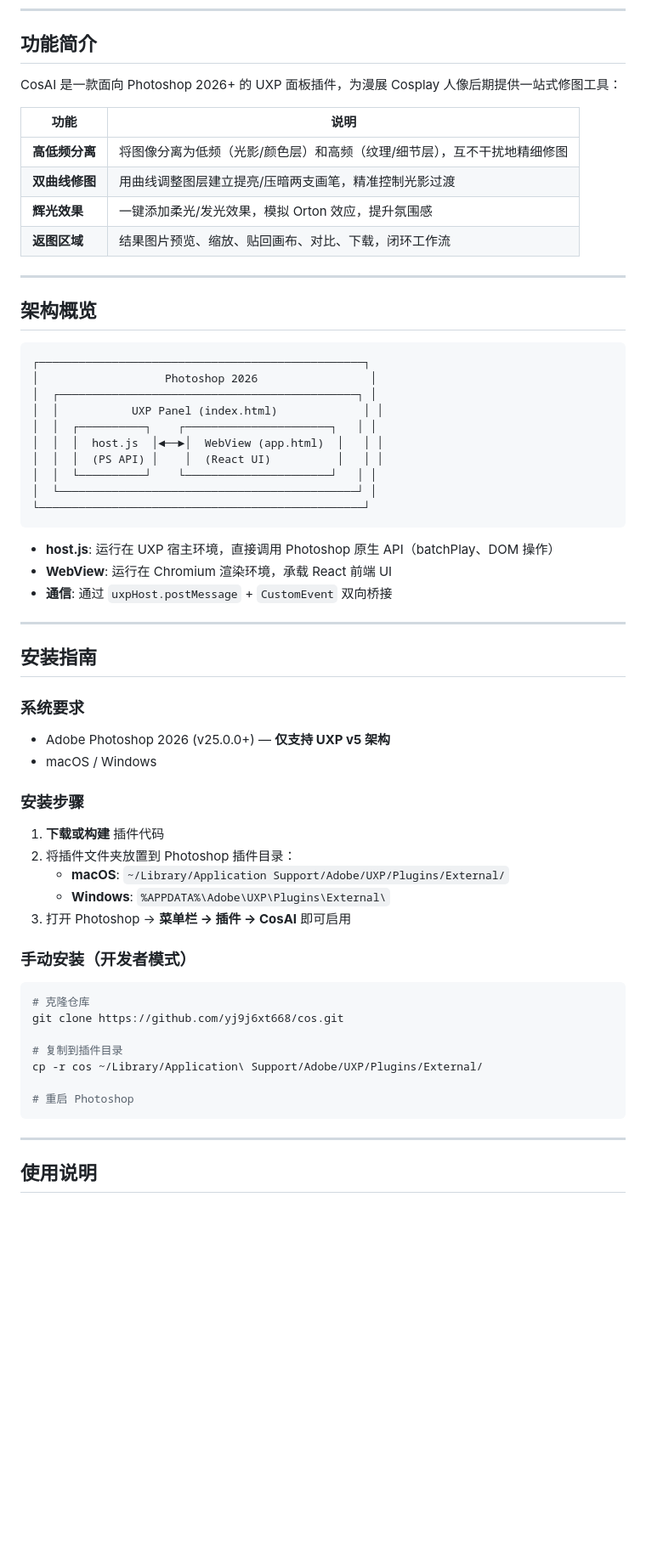
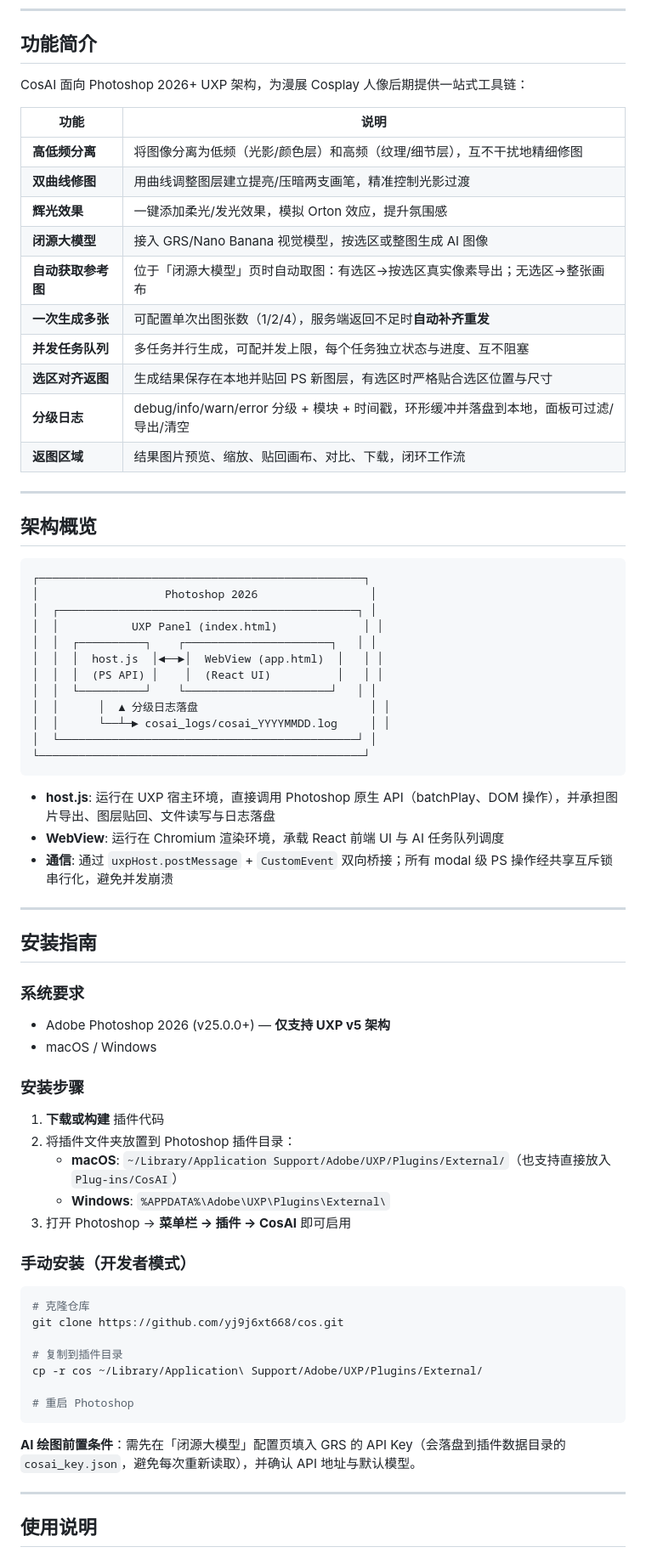
Before and after one commit to yj9j6xt668/cos, a Markdown page: README.md, the part around one of its changes. Shown at 85% size. Rendered like a GitHub page; blank space fills up the shorter version.

````diff
--- a/README.md
+++ b/README.md
@@ -29,13 +33,19 @@
 
 ## 功能简介
 
-CosAI 是一款面向 Photoshop 2026+ 的 UXP 面板插件，为漫展 Cosplay 人像后期提供一站式修图工具：
+CosAI 面向 Photoshop 2026+ UXP 架构，为漫展 Cosplay 人像后期提供一站式工具链：
 
 | 功能 | 说明 |
 |------|------|
 | **高低频分离** | 将图像分离为低频（光影/颜色层）和高频（纹理/细节层），互不干扰地精细修图 |
 | **双曲线修图** | 用曲线调整图层建立提亮/压暗两支画笔，精准控制光影过渡 |
 | **辉光效果** | 一键添加柔光/发光效果，模拟 Orton 效应，提升氛围感 |
+| **闭源大模型** | 接入 GRS/Nano Banana 视觉模型，按选区或整图生成 AI 图像 |
+| **自动获取参考图** | 位于「闭源大模型」页时自动取图：有选区→按选区真实像素导出；无选区→整张画布 |
+| **一次生成多张** | 可配置单次出图张数（1/2/4），服务端返回不足时**自动补齐重发** |
+| **并发任务队列** | 多任务并行生成，可配并发上限，每个任务独立状态与进度、互不阻塞 |
+| **选区对齐返图** | 生成结果保存在本地并贴回 PS 新图层，有选区时严格贴合选区位置与尺寸 |
+| **分级日志** | debug/info/warn/error 分级 + 模块 + 时间戳，环形缓冲并落盘到本地，面板可过滤/导出/清空 |
 | **返图区域** | 结果图片预览、缩放、贴回画布、对比、下载，闭环工作流 |
 
 ---
@@ -51,13 +61,15 @@ CosAI 是一款面向 Photoshop 2026+ 的 UXP 面板插件，为漫展 Cosplay
 │  │  │  host.js  │◄──►│  WebView (app.html)  │   │ │
 │  │  │  (PS API) │    │  (React UI)          │   │ │
 │  │  └──────────┘    └──────────────────────┘   │ │
+│  │      │  ▲ 分级日志落盘                          │ │
+│  │      └──┴─► cosai_logs/cosai_YYYYMMDD.log     │ │
 │  └─────────────────────────────────────────────┘ │
 └─────────────────────────────────────────────────┘
 ```
 
-- **host.js**: 运行在 UXP 宿主环境，直接调用 Photoshop 原生 API（batchPlay、DOM 操作）
-- **WebView**: 运行在 Chromium 渲染环境，承载 React 前端 UI
-- **通信**: 通过 `uxpHost.postMessage` + `CustomEvent` 双向桥接
+- **host.js**: 运行在 UXP 宿主环境，直接调用 Photoshop 原生 API（batchPlay、DOM 操作），并承担图片导出、图层贴回、文件读写与日志落盘
+- **WebView**: 运行在 Chromium 渲染环境，承载 React 前端 UI 与 AI 任务队列调度
+- **通信**: 通过 `uxpHost.postMessage` + `CustomEvent` 双向桥接；所有 modal 级 PS 操作经共享互斥锁串行化，避免并发崩溃
 
 ---
 
@@ -72,7 +84,7 @@ CosAI 是一款面向 Photoshop 2026+ 的 UXP 面板插件，为漫展 Cosplay
 
 1. **下载或构建** 插件代码
 2. 将插件文件夹放置到 Photoshop 插件目录：
-   - **macOS**: `~/Library/Application Support/Adobe/UXP/Plugins/External/`
+   - **macOS**: `~/Library/Application Support/Adobe/UXP/Plugins/External/`（也支持直接放入 `Plug-ins/CosAI`）
    - **Windows**: `%APPDATA%\Adobe\UXP\Plugins\External\`
 3. 打开 Photoshop → **菜单栏 → 插件 → CosAI** 即可启用
 
@@ -88,6 +100,8 @@ cp -r cos ~/Library/Application\ Support/Adobe/UXP/Plugins/External/
 # 重启 Photoshop
 ```
 
+**AI 绘图前置条件**：需先在「闭源大模型」配置页填入 GRS 的 API Key（会落盘到插件数据目录的 `cosai_key.json`，避免每次重新读取），并确认 API 地址与默认模型。
+
 ---
 
 ## 使用说明
````
Also changed, not shown: other parts of README.md (+86 -40 lines).
